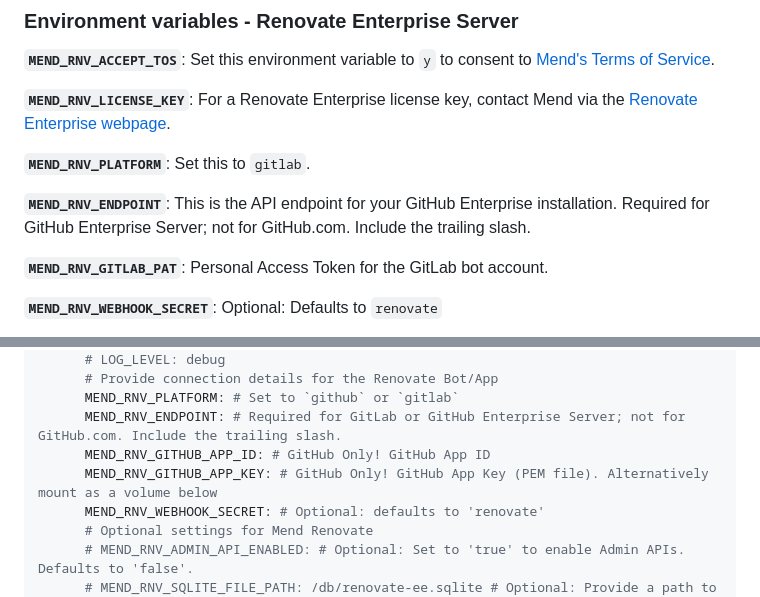
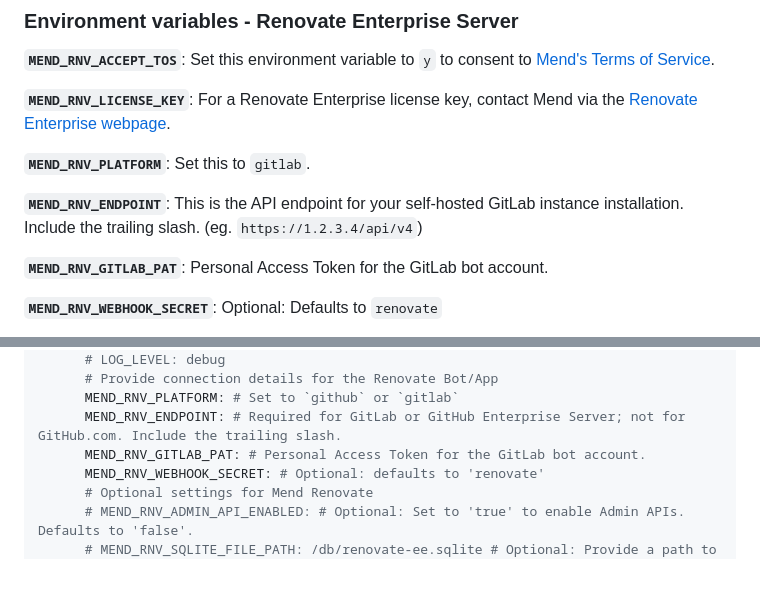
Before and after one commit to mend/renovate-ce-ee, a Markdown page: docs/configure-renovate-ee-gitlab.md, 2 parts joined by grey strips. GitHub-like rendering; blank space fills up the shorter version.

Commit message:
Docs for Renovate EE gitlab (#436)
* Update configure-renovate-ee-gitlab.md

* Update configure-renovate-ee-gitlab.md

* Update docs/configure-renovate-ee-gitlab.md

---------

Co-authored-by: Nabeel Saabna <48175656+nabeelsaabna@users.noreply.github.com>

```diff
--- a/docs/configure-renovate-ee-gitlab.md
+++ b/docs/configure-renovate-ee-gitlab.md
@@ -65,7 +65,7 @@ See below for a list of environment variables that relate to each.
 
 **`MEND_RNV_PLATFORM`**: Set this to `gitlab`.
 
-**`MEND_RNV_ENDPOINT`**: This is the API endpoint for your GitHub Enterprise installation. Required for GitHub Enterprise Server; not for GitHub.com. Include the trailing slash.
+**`MEND_RNV_ENDPOINT`**: This is the API endpoint for your self-hosted GitLab instance installation. Include the trailing slash. (eg. `https://1.2.3.4/api/v4`)
 
 **`MEND_RNV_GITLAB_PAT`**: Personal Access Token for the GitLab bot account.
 
@@ -183,8 +183,7 @@ services:
       # Provide connection details for the Renovate Bot/App
       MEND_RNV_PLATFORM: # Set to `github` or `gitlab`
       MEND_RNV_ENDPOINT: # Required for GitLab or GitHub Enterprise Server; not for GitHub.com. Include the trailing slash.
-      MEND_RNV_GITHUB_APP_ID: # GitHub Only! GitHub App ID
-      MEND_RNV_GITHUB_APP_KEY: # GitHub Only! GitHub App Key (PEM file). Alternatively mount as a volume below
+      MEND_RNV_GITLAB_PAT: # Personal Access Token for the GitLab bot account.
       MEND_RNV_WEBHOOK_SECRET: # Optional: defaults to 'renovate'
       # Optional settings for Mend Renovate
       # MEND_RNV_ADMIN_API_ENABLED: # Optional: Set to 'true' to enable Admin APIs. Defaults to 'false'.
```
